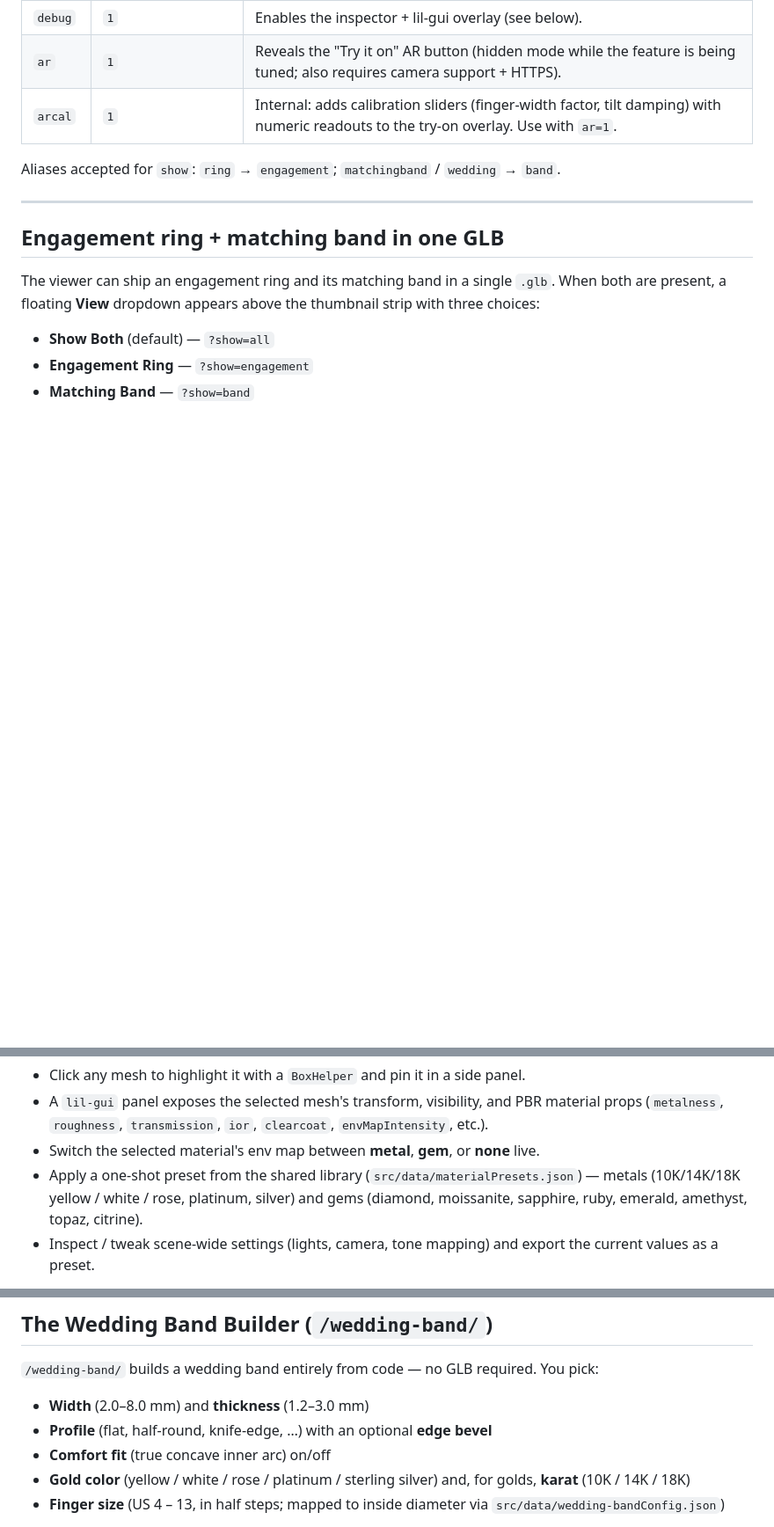
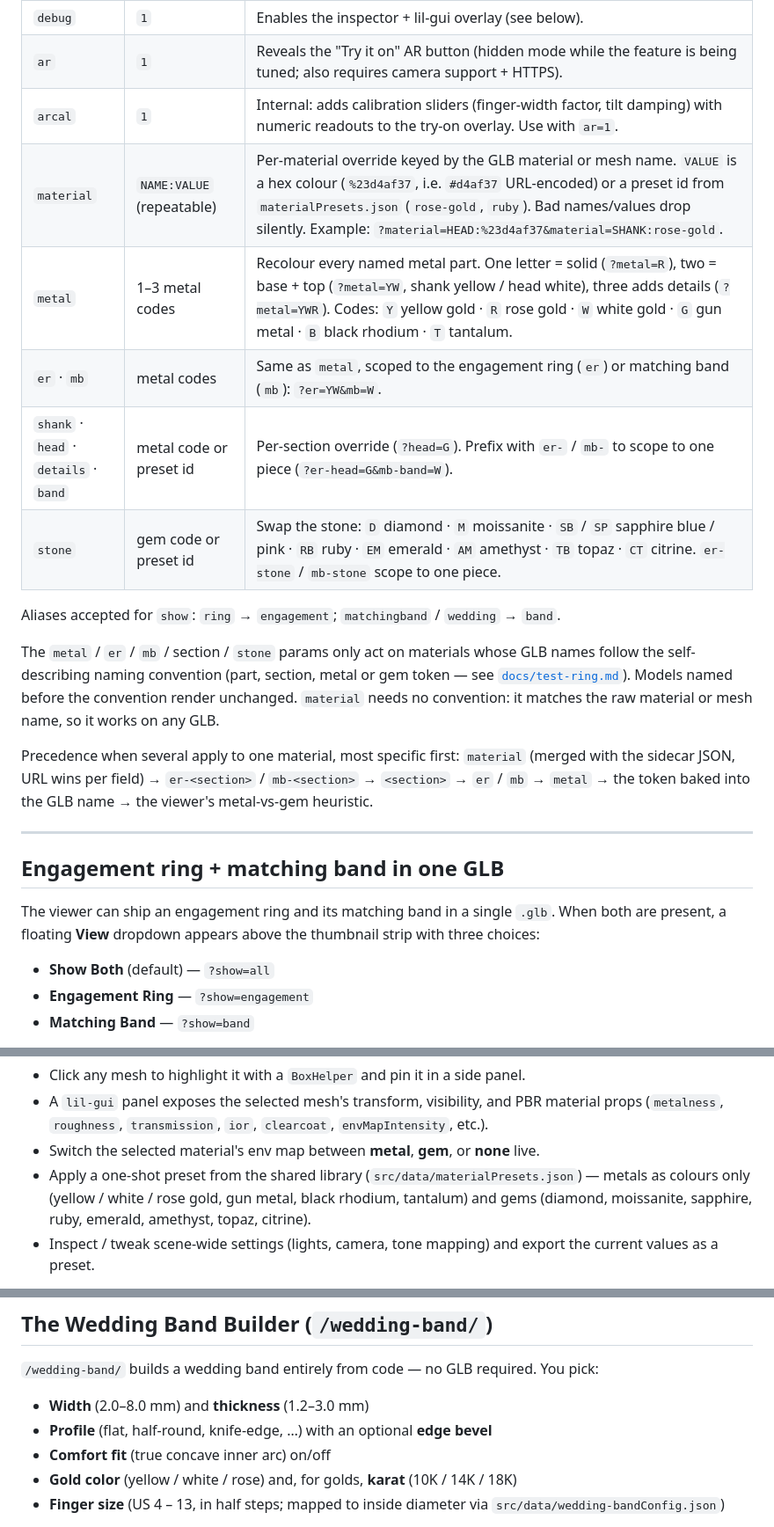
Before and after one commit to ludovickNinja/TestViewer, a Markdown page: README.md, 3 parts joined by grey strips. Shown at 88% size. Rendered like a GitHub page; blank space fills up the shorter version.

Commit message:
Document the material URL params and drop stale platinum/silver mentions
README: add ?material, ?metal, ?er/?mb, per-section and ?stone rows to the
viewer URL-parameter table with a precedence note; update the inspector and
wedding-band metal lists. docs/test-ring.md: add ?material=NAME:VALUE to the
runtime recolouring section and fold it into the precedence ladder.

Co-Authored-By: Claude Fable 5.1 <noreply@anthropic.com>

```diff
--- a/README.md
+++ b/README.md
@@ -102,8 +102,24 @@ previews appear on first load.
 | `debug`       | `1`                                     | Enables the inspector + lil-gui overlay (see below). |
 | `ar`          | `1`                                     | Reveals the "Try it on" AR button (hidden mode while the feature is being tuned; also requires camera support + HTTPS). |
 | `arcal`       | `1`                                     | Internal: adds calibration sliders (finger-width factor, tilt damping) with numeric readouts to the try-on overlay. Use with `ar=1`. |
+| `material`    | `NAME:VALUE` (repeatable)               | Per-material override keyed by the GLB material or mesh name. `VALUE` is a hex colour (`%23d4af37`, i.e. `#d4af37` URL-encoded) or a preset id from `materialPresets.json` (`rose-gold`, `ruby`). Bad names/values drop silently. Example: `?material=HEAD:%23d4af37&material=SHANK:rose-gold`. |
+| `metal`       | 1–3 metal codes                         | Recolour every named metal part. One letter = solid (`?metal=R`), two = base + top (`?metal=YW`, shank yellow / head white), three adds details (`?metal=YWR`). Codes: `Y` yellow gold · `R` rose gold · `W` white gold · `G` gun metal · `B` black rhodium · `T` tantalum. |
+| `er` · `mb`   | metal codes                             | Same as `metal`, scoped to the engagement ring (`er`) or matching band (`mb`): `?er=YW&mb=W`. |
+| `shank` · `head` · `details` · `band` | metal code or preset id | Per-section override (`?head=G`). Prefix with `er-` / `mb-` to scope to one piece (`?er-head=G&mb-band=W`). |
+| `stone`       | gem code or preset id                   | Swap the stone: `D` diamond · `M` moissanite · `SB` / `SP` sapphire blue / pink · `RB` ruby · `EM` emerald · `AM` amethyst · `TB` topaz · `CT` citrine. `er-stone` / `mb-stone` scope to one piece. |
 
 Aliases accepted for `show`: `ring` → `engagement`; `matchingband` / `wedding` → `band`.
+
+The `metal` / `er` / `mb` / section / `stone` params only act on materials
+whose GLB names follow the self-describing naming convention (part, section,
+metal or gem token — see [`docs/test-ring.md`](docs/test-ring.md)). Models
+named before the convention render unchanged. `material` needs no convention:
+it matches the raw material or mesh name, so it works on any GLB.
+
+Precedence when several apply to one material, most specific first:
+`material` (merged with the sidecar JSON, URL wins per field) → `er-<section>` /
+`mb-<section>` → `<section>` → `er` / `mb` → `metal` → the token baked into the
+GLB name → the viewer's metal-vs-gem heuristic.
 
 ---
 
@@ -213,7 +229,8 @@ What it gives you:
   `clearcoat`, `envMapIntensity`, etc.).
 - Switch the selected material's env map between **metal**, **gem**, or **none** live.
 - Apply a one-shot preset from the shared library (`src/data/materialPresets.json`)
-  — metals (10K/14K/18K yellow / white / rose, platinum, silver) and gems
+  — metals as colours only (yellow / white / rose gold, gun metal, black
+  rhodium, tantalum) and gems
   (diamond, moissanite, sapphire, ruby, emerald, amethyst, topaz, citrine).
 - Inspect / tweak scene-wide settings (lights, camera, tone mapping) and
   export the current values as a preset.
@@ -278,7 +295,7 @@ You pick:
 - **Width** (2.0–8.0 mm) and **thickness** (1.2–3.0 mm)
 - **Profile** (flat, half-round, knife-edge, …) with an optional **edge bevel**
 - **Comfort fit** (true concave inner arc) on/off
-- **Gold color** (yellow / white / rose / platinum / sterling silver) and,
+- **Gold color** (yellow / white / rose) and,
   for golds, **karat** (10K / 14K / 18K)
 - **Finger size** (US 4 – 13, in half steps; mapped to inside diameter via
   `src/data/wedding-bandConfig.json`)
```
Also changed, not shown: docs/test-ring.md (+6 -2 lines).
